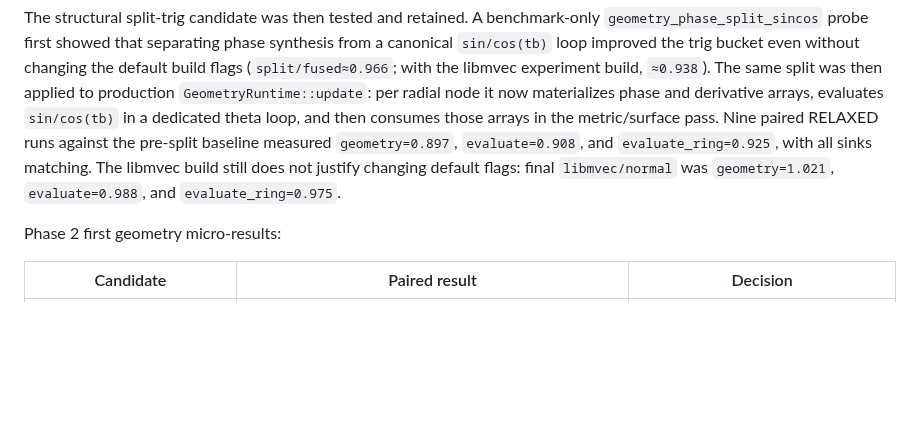
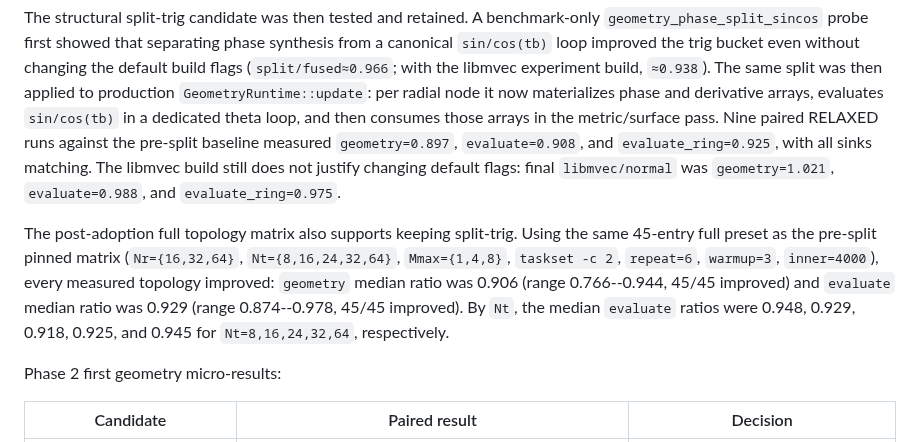
Before and after one commit to zhangtakeda/veqpy, a Markdown page: veqlib/experiments/summary.md, the part around the change. GitHub-like rendering; blank space fills up the shorter version.

```diff
--- a/veqlib/experiments/summary.md
+++ b/veqlib/experiments/summary.md
@@ -368,6 +368,15 @@ against the pre-split baseline measured `geometry=0.897`, `evaluate=0.908`, and
 justify changing default flags: final `libmvec/normal` was `geometry=1.021`,
 `evaluate=0.988`, and `evaluate_ring=0.975`.
 
+The post-adoption full topology matrix also supports keeping split-trig. Using
+the same 45-entry full preset as the pre-split pinned matrix
+(`Nr={16,32,64}`, `Nt={8,16,24,32,64}`, `Mmax={1,4,8}`, `taskset -c 2`,
+`repeat=6`, `warmup=3`, `inner=4000`), every measured topology improved:
+`geometry` median ratio was 0.906 (range 0.766--0.944, 45/45 improved) and
+`evaluate` median ratio was 0.929 (range 0.874--0.978, 45/45 improved). By `Nt`,
+the median `evaluate` ratios were 0.948, 0.929, 0.918, 0.925, and 0.945 for
+`Nt=8,16,24,32,64`, respectively.
+
 Phase 2 first geometry micro-results:
 
 | Candidate | Paired result | Decision |
```
Also changed, not shown: Notes.md (+16 -0 lines).
